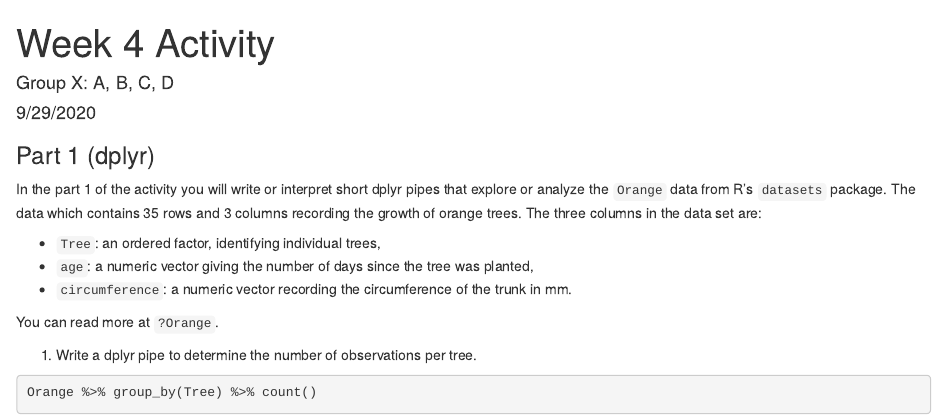
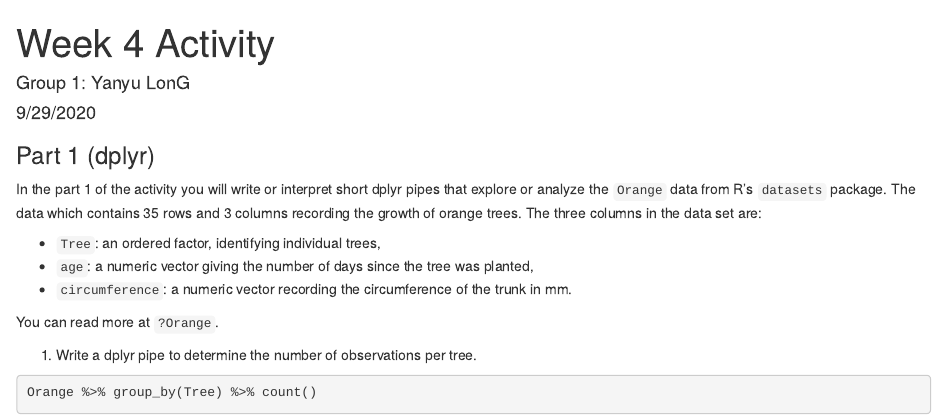
Before and after one commit to longyyu/STATS506, an R Markdown document (activities/week4/week4_part1.Rmd): the page in a window 1100 px wide, from its top. Rendered offline with R 4.5, knitr and Pandoc, with nearby package versions.

Commit message:
Adding author information

```diff
--- a/activities/week4/week4_part1.Rmd
+++ b/activities/week4/week4_part1.Rmd
@@ -1,6 +1,6 @@
 ---
 title: "Week 4 Activity"
-author: 'Group X: A, B, C, D'
+author: 'Group 1: Yanyu LonG'
 date: "9/29/2020"
 output: html_document
 ---
```
